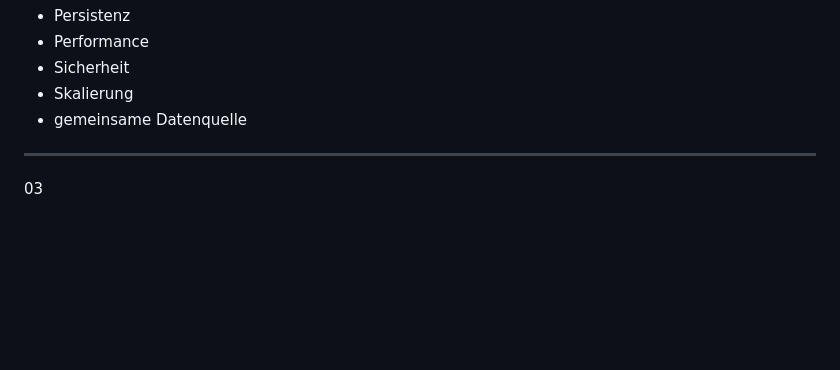
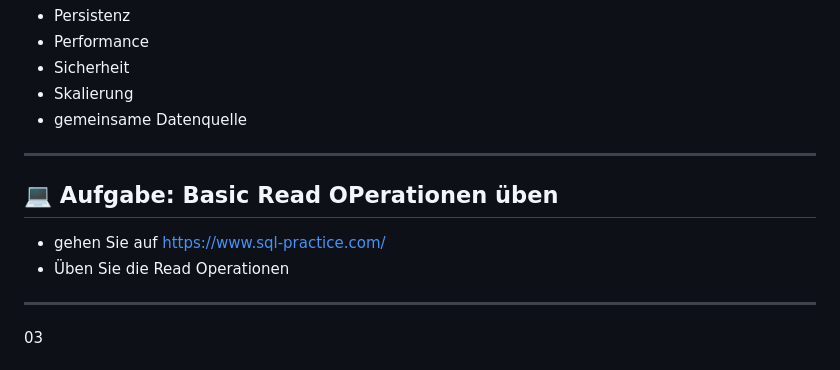
Before and after one commit to luc-debug/fullstack-lecture, a Markdown page: Backend/Database/Database.md, the part around the change printed below. GitHub-like rendering; blank space fills up the shorter version.

```diff
--- a/Backend/Database/Database.md
+++ b/Backend/Database/Database.md
@@ -512,6 +553,13 @@ Datenbanken bieten:
 - Sicherheit
 - Skalierung
 - gemeinsame Datenquelle
+
+---
+
+## 💻 Aufgabe: Basic Read OPerationen üben
+
+- gehen Sie auf https://www.sql-practice.com/
+- Üben Sie die Read Operationen
 
 ---
 
```
Also changed, not shown: other parts of Backend/Database/Database.md (+64 -23 lines).
